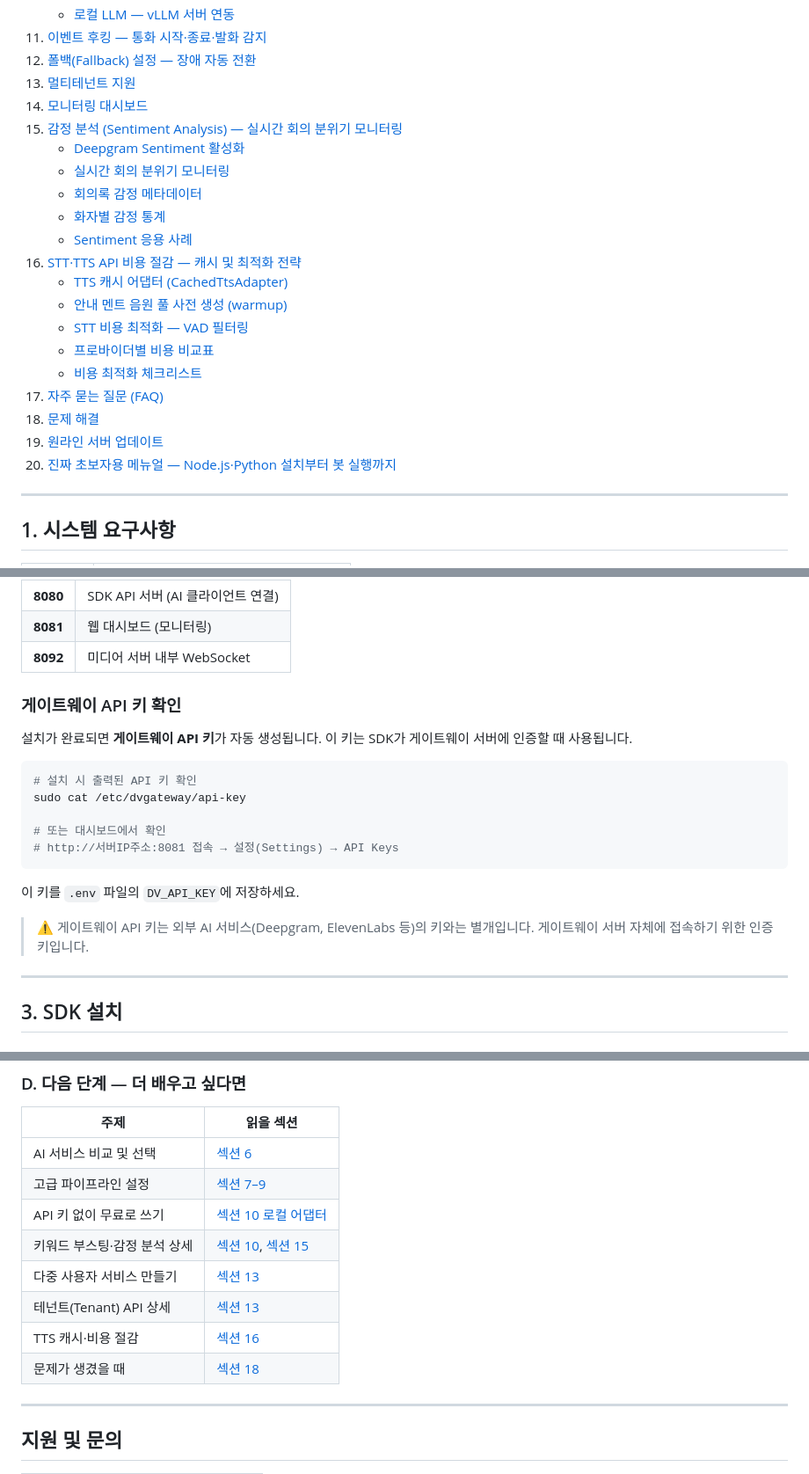
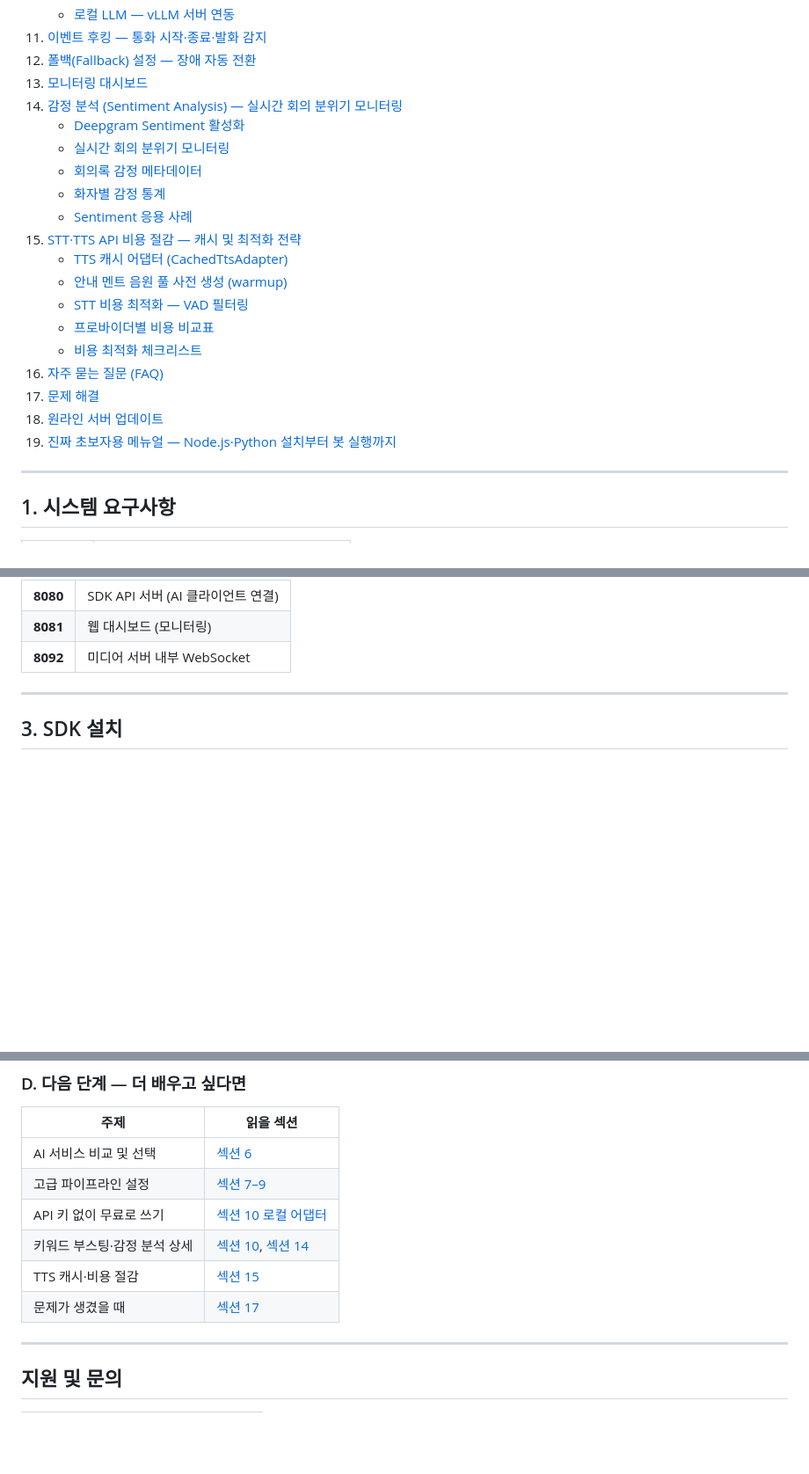
Before and after one commit to OLSSOO-Inc/dvgateway-releases, a Markdown page: README.md, 3 parts joined by grey strips. Shown at 88% size. Rendered like a GitHub page; blank space fills up the shorter version.

````diff
--- a/README.md
+++ b/README.md
@@ -36,24 +36,23 @@
     - [로컬 LLM — vLLM 서버 연동](#로컬-llm--vllm-서버-연동)
 11. [이벤트 후킹 — 통화 시작·종료·발화 감지](#11-이벤트-후킹--통화-시작종료발화-감지)
 12. [폴백(Fallback) 설정 — 장애 자동 전환](#12-폴백fallback-설정--장애-자동-전환)
-13. [멀티테넌트 지원](#13-멀티테넌트-지원)
-14. [모니터링 대시보드](#14-모니터링-대시보드)
-15. [감정 분석 (Sentiment Analysis) — 실시간 회의 분위기 모니터링](#15-감정-분석-sentiment-analysis--실시간-회의-분위기-모니터링)
+13. [모니터링 대시보드](#13-모니터링-대시보드)
+14. [감정 분석 (Sentiment Analysis) — 실시간 회의 분위기 모니터링](#14-감정-분석-sentiment-analysis--실시간-회의-분위기-모니터링)
     - [Deepgram Sentiment 활성화](#deepgram-sentiment-활성화)
     - [실시간 회의 분위기 모니터링](#실시간-회의-분위기-모니터링)
     - [회의록 감정 메타데이터](#회의록-감정-메타데이터)
     - [화자별 감정 통계](#화자별-감정-통계)
     - [Sentiment 응용 사례](#sentiment-응용-사례)
-16. [STT·TTS API 비용 절감 — 캐시 및 최적화 전략](#16-stttts-api-비용-절감--캐시-및-최적화-전략)
+15. [STT·TTS API 비용 절감 — 캐시 및 최적화 전략](#15-stttts-api-비용-절감--캐시-및-최적화-전략)
     - [TTS 캐시 어댑터 (CachedTtsAdapter)](#tts-캐시-어댑터-cachedttsadapter)
     - [안내 멘트 음원 풀 사전 생성 (warmup)](#안내-멘트-음원-풀-사전-생성-warmup)
     - [STT 비용 최적화 — VAD 필터링](#stt-비용-최적화--vad-필터링)
     - [프로바이더별 비용 비교표](#프로바이더별-비용-비교표)
     - [비용 최적화 체크리스트](#비용-최적화-체크리스트)
-17. [자주 묻는 질문 (FAQ)](#17-자주-묻는-질문-faq)
-18. [문제 해결](#18-문제-해결)
-19. [원라인 서버 업데이트](#19-원라인-서버-업데이트)
-20. [진짜 초보자용 메뉴얼 — Node.js·Python 설치부터 봇 실행까지](#20-진짜-초보자용-메뉴얼--nodejs-python-설치부터-봇-실행까지)
+16. [자주 묻는 질문 (FAQ)](#16-자주-묻는-질문-faq)
+17. [문제 해결](#17-문제-해결)
+18. [원라인 서버 업데이트](#18-원라인-서버-업데이트)
+19. [진짜 초보자용 메뉴얼 — Node.js·Python 설치부터 봇 실행까지](#19-진짜-초보자용-메뉴얼--nodejs-python-설치부터-봇-실행까지)
 
 ---
 
@@ -93,25 +92,6 @@ curl -fsSL https://github.com/OLSSOO-Inc/dvgateway-releases/releases/download/v1
 | **8080** | SDK API 서버 (AI 클라이언트 연결) |
 | **8081** | 웹 대시보드 (모니터링) |
 | **8092** | 미디어 서버 내부 WebSocket |
-
-### 게이트웨이 API 키 확인
-
-설치가 완료되면 **게이트웨이 API 키**가 자동 생성됩니다.
-이 키는 SDK가 게이트웨이 서버에 인증할 때 사용됩니다.
-
-```bash
-# 설치 시 출력된 API 키 확인
-sudo cat /etc/dvgateway/api-key
-
-# 또는 대시보드에서 확인
-# http://서버IP주소:8081 접속 → 설정(Settings) → API Keys
-```
-
-이 키를 `.env` 파일의 `DV_API_KEY`에 저장하세요.
-
-> ⚠️ 게이트웨이 API 키는 외부 AI 서비스(Deepgram, ElevenLabs 등)의 키와는 별개입니다.
-> 게이트웨이 서버 자체에 접속하기 위한 인증 키입니다.
-
 
 ---
 
@@ -3942,11 +3840,9 @@ if sys.platform == "win32":
 | AI 서비스 비교 및 선택 | [섹션 6](#6-연동-가능한-ai-서비스-전체-목록) |
 | 고급 파이프라인 설정 | [섹션 7–9](#7-파이프라인-패턴-1-일반-통화-sttllmtts) |
 | API 키 없이 무료로 쓰기 | [섹션 10 로컬 어댑터](#로컬-stt--whispercpp-오프라인-무료) |
-| 키워드 부스팅·감정 분석 상세 | [섹션 10](#deepgram-stt-음성-인식), [섹션 15](#15-감정-분석-sentiment-analysis--실시간-회의-분위기-모니터링) |
-| 다중 사용자 서비스 만들기 | [섹션 13](#13-멀티테넌트-지원) |
-| 테넌트(Tenant) API 상세 | [섹션 13](#13-멀티테넌트-지원) |
-| TTS 캐시·비용 절감 | [섹션 16](#16-stttts-api-비용-절감--캐시-및-최적화-전략) |
-| 문제가 생겼을 때 | [섹션 18](#18-문제-해결) |
+| 키워드 부스팅·감정 분석 상세 | [섹션 10](#deepgram-stt-음성-인식), [섹션 14](#14-감정-분석-sentiment-analysis--실시간-회의-분위기-모니터링) |
+| TTS 캐시·비용 절감 | [섹션 15](#15-stttts-api-비용-절감--캐시-및-최적화-전략) |
+| 문제가 생겼을 때 | [섹션 17](#17-문제-해결) |
 
 ---
 
````
Also changed, not shown: other parts of README.md (+8 -90 lines).
